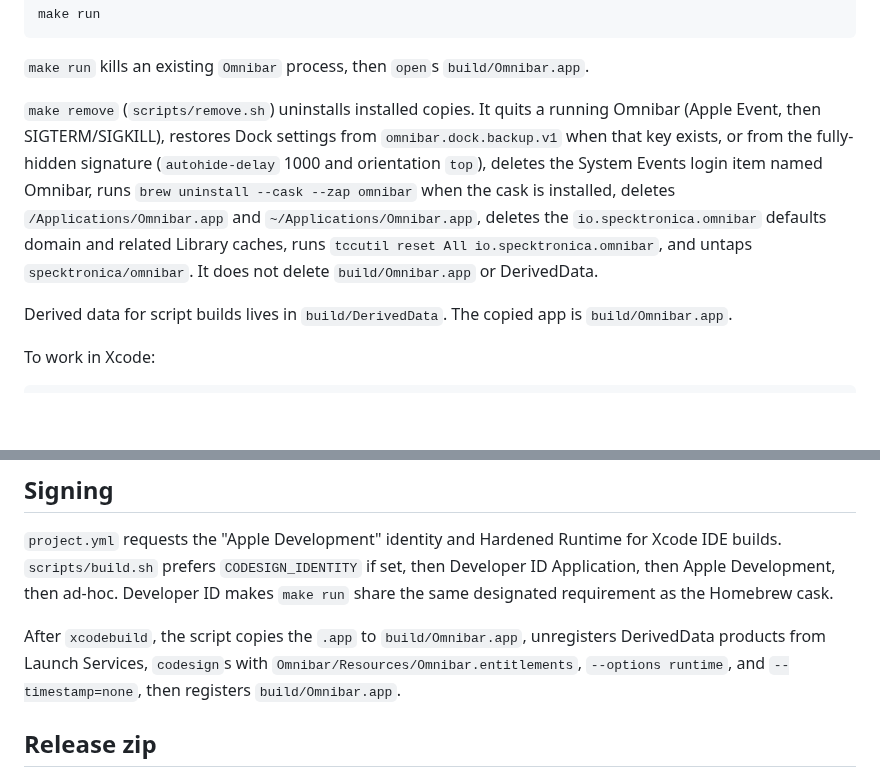
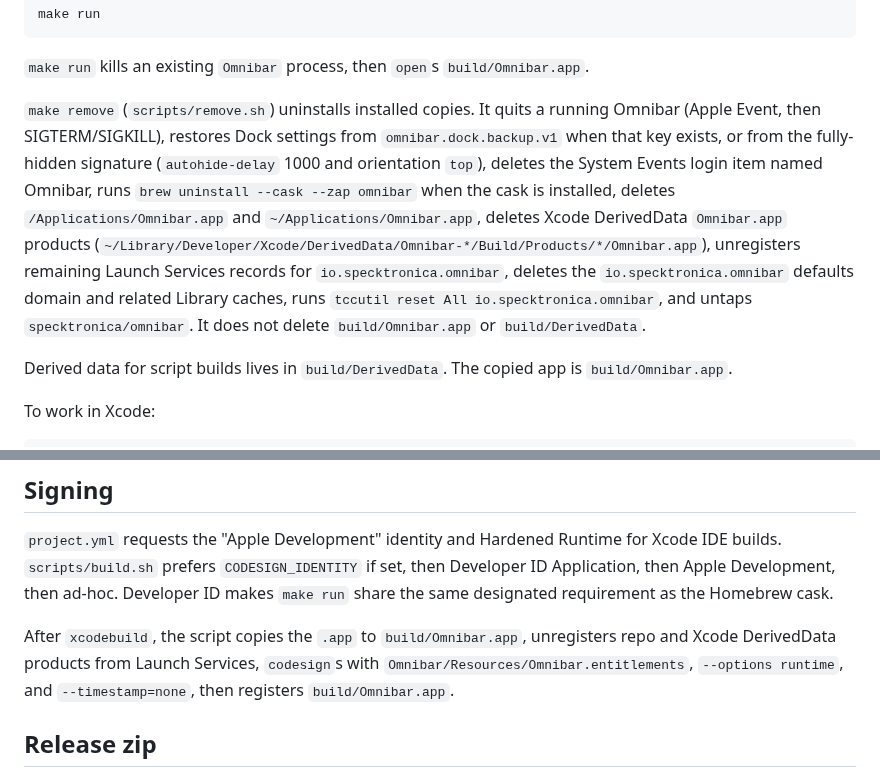
Before and after one commit to specktronica/omnibar, a Markdown page: docs/development.md, 2 parts joined by grey strips. Rendered like a GitHub page; blank space fills up the shorter version.

```diff
--- a/docs/development.md
+++ b/docs/development.md
@@ -38,7 +38,7 @@ make run
 
 `make run` kills an existing `Omnibar` process, then `open`s `build/Omnibar.app`.
 
-`make remove` (`scripts/remove.sh`) uninstalls installed copies. It quits a running Omnibar (Apple Event, then SIGTERM/SIGKILL), restores Dock settings from `omnibar.dock.backup.v1` when that key exists, or from the fully-hidden signature (`autohide-delay` 1000 and orientation `top`), deletes the System Events login item named Omnibar, runs `brew uninstall --cask --zap omnibar` when the cask is installed, deletes `/Applications/Omnibar.app` and `~/Applications/Omnibar.app`, deletes the `io.specktronica.omnibar` defaults domain and related Library caches, runs `tccutil reset All io.specktronica.omnibar`, and untaps `specktronica/omnibar`. It does not delete `build/Omnibar.app` or DerivedData.
+`make remove` (`scripts/remove.sh`) uninstalls installed copies. It quits a running Omnibar (Apple Event, then SIGTERM/SIGKILL), restores Dock settings from `omnibar.dock.backup.v1` when that key exists, or from the fully-hidden signature (`autohide-delay` 1000 and orientation `top`), deletes the System Events login item named Omnibar, runs `brew uninstall --cask --zap omnibar` when the cask is installed, deletes `/Applications/Omnibar.app` and `~/Applications/Omnibar.app`, deletes Xcode DerivedData `Omnibar.app` products (`~/Library/Developer/Xcode/DerivedData/Omnibar-*/Build/Products/*/Omnibar.app`), unregisters remaining Launch Services records for `io.specktronica.omnibar`, deletes the `io.specktronica.omnibar` defaults domain and related Library caches, runs `tccutil reset All io.specktronica.omnibar`, and untaps `specktronica/omnibar`. It does not delete `build/Omnibar.app` or `build/DerivedData`.
 
 Derived data for script builds lives in `build/DerivedData`. The copied app is `build/Omnibar.app`.
 
@@ -55,7 +55,7 @@ The scheme is `Omnibar`; tests are attached as `OmnibarTests`.
 
 `project.yml` requests the "Apple Development" identity and Hardened Runtime for Xcode IDE builds. `scripts/build.sh` prefers `CODESIGN_IDENTITY` if set, then Developer ID Application, then Apple Development, then ad-hoc. Developer ID makes `make run` share the same designated requirement as the Homebrew cask.
 
-After `xcodebuild`, the script copies the `.app` to `build/Omnibar.app`, unregisters DerivedData products from Launch Services, `codesign`s with `Omnibar/Resources/Omnibar.entitlements`, `--options runtime`, and `--timestamp=none`, then registers `build/Omnibar.app`.
+After `xcodebuild`, the script copies the `.app` to `build/Omnibar.app`, unregisters repo and Xcode DerivedData products from Launch Services, `codesign`s with `Omnibar/Resources/Omnibar.entitlements`, `--options runtime`, and `--timestamp=none`, then registers `build/Omnibar.app`.
 
 ## Release zip
 
```
Also changed, not shown: README.md (+18 -2 lines), assets/media/menu_open.gif (added), assets/media/omnibar.png (added), assets/media/screen_switch.gif (added), assets/media/screens.png (added), 6 other files.
